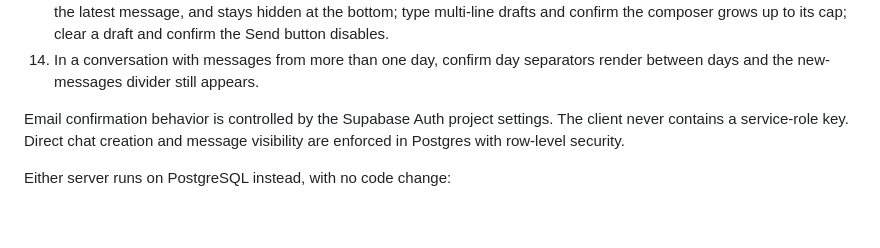
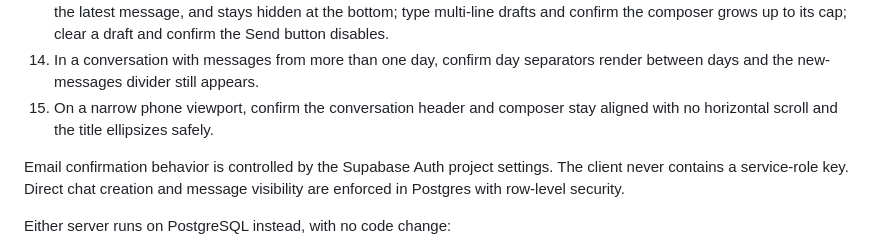
Before and after one commit to Wix-Tech/Guildkeep, a Markdown page: README.md, the part around the change. Rendered like a GitHub page; blank space fills up the shorter version.

Commit message:
Phase 12: extend release checklist with alignment checks

```diff
--- a/README.md
+++ b/README.md
@@ -298,6 +298,8 @@ can access.
      up to its cap; clear a draft and confirm the Send button disables.
  14. In a conversation with messages from more than one day, confirm day
      separators render between days and the new-messages divider still appears.
+ 15. On a narrow phone viewport, confirm the conversation header and composer
+     stay aligned with no horizontal scroll and the title ellipsizes safely.
 
 Email confirmation behavior is controlled by the Supabase Auth project settings.
 The client never contains a service-role key. Direct chat creation and message
```
